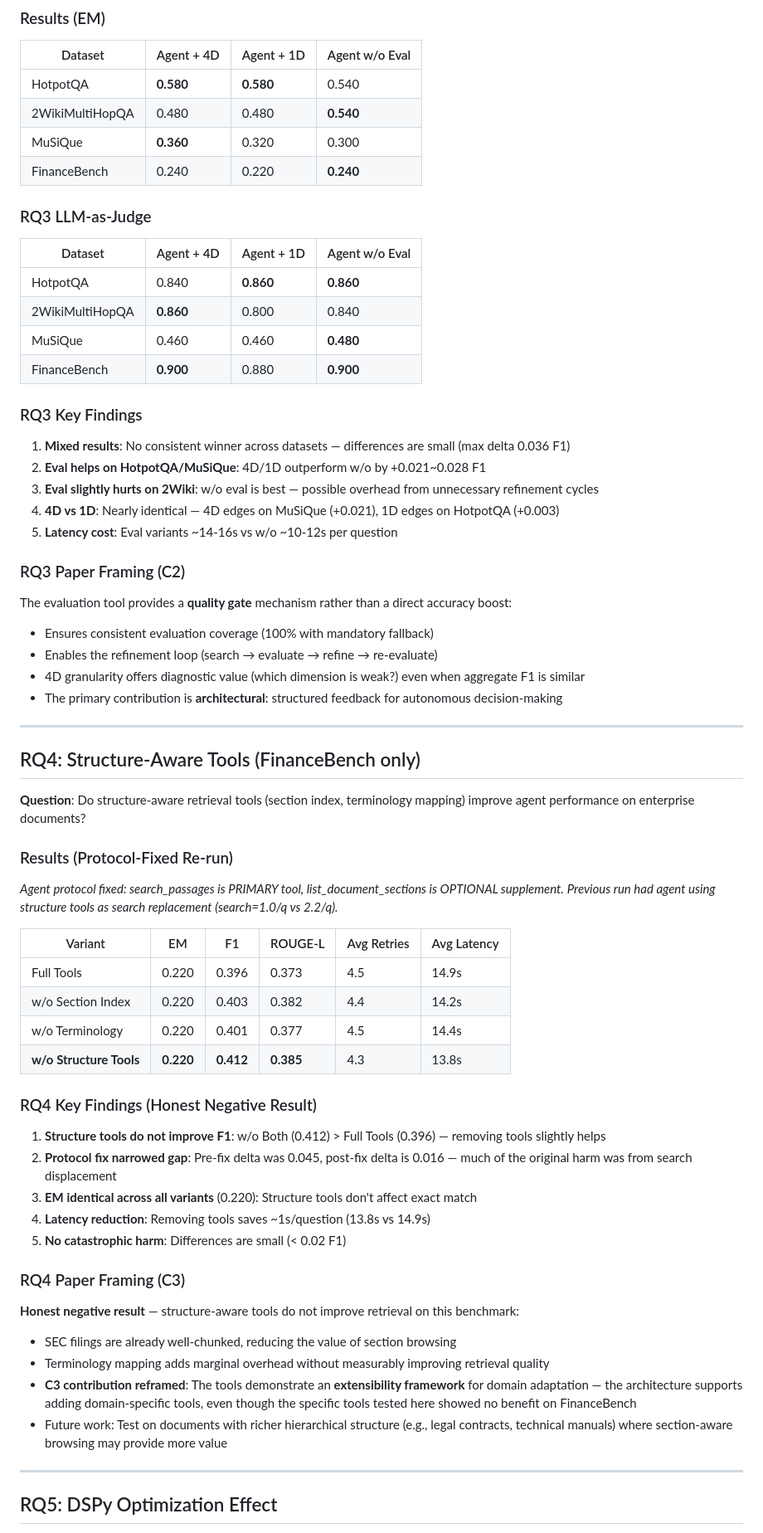
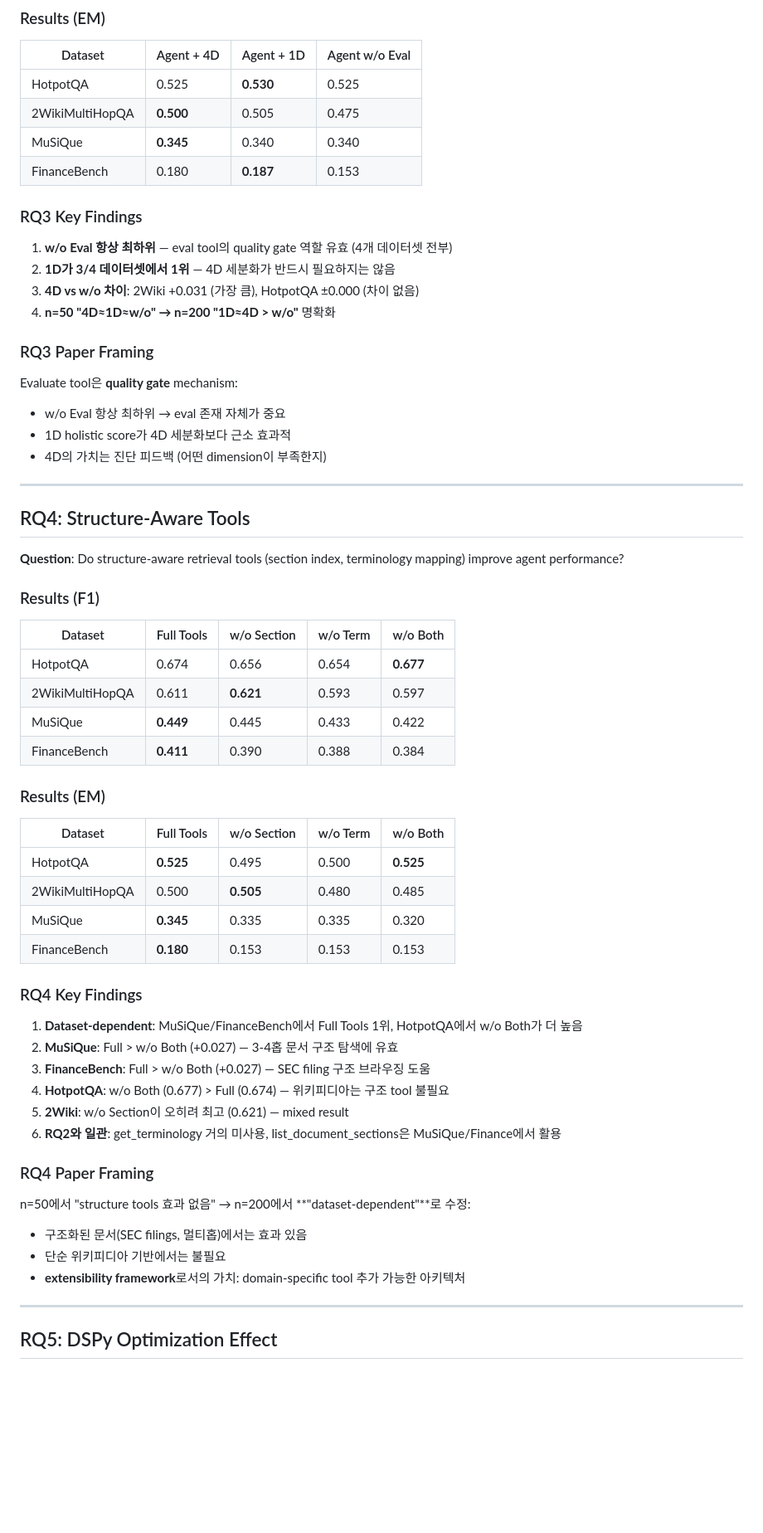
Before and after one commit to comsa33/self-corrective-rag, a Markdown page: data/results/RESULTS_SUMMARY.md, the part around one of its changes. Shown at 83% size. Rendered like a GitHub page; blank space fills up the shorter version.

Commit message:
results: RESULTS_SUMMARY v1.6 n=200 전체 결과 업데이트
Gemini RQ1~5 + ablation, gpt-5-mini RQ1 cross-model 결과 반영.
주요 발견: Agentic 3/4 승, gpt-5-mini CRAG 강세, 1D≈4D>w/o.

```diff
--- a/data/results/RESULTS_SUMMARY.md
+++ b/data/results/RESULTS_SUMMARY.md
@@ -144,70 +117,65 @@
 ### Results (EM)
 
 | Dataset | Agent + 4D | Agent + 1D | Agent w/o Eval |
-| --- | --- | --- | --- |
-| HotpotQA | **0.580** | **0.580** | 0.540 |
-| 2WikiMultiHopQA | 0.480 | 0.480 | **0.540** |
-| MuSiQue | **0.360** | 0.320 | 0.300 |
-| FinanceBench | 0.240 | 0.220 | **0.240** |
-
-### RQ3 LLM-as-Judge
-
-| Dataset | Agent + 4D | Agent + 1D | Agent w/o Eval |
-| --- | --- | --- | --- |
-| HotpotQA | 0.840 | **0.860** | **0.860** |
-| 2WikiMultiHopQA | **0.860** | 0.800 | 0.840 |
-| MuSiQue | 0.460 | 0.460 | **0.480** |
-| FinanceBench | **0.900** | 0.880 | **0.900** |
+|---------|-----------|-----------|---------------|
+| HotpotQA | 0.525 | **0.530** | 0.525 |
+| 2WikiMultiHopQA | **0.500** | 0.505 | 0.475 |
+| MuSiQue | **0.345** | 0.340 | 0.340 |
+| FinanceBench | 0.180 | **0.187** | 0.153 |
 
 ### RQ3 Key Findings
 
-1. **Mixed results**: No consistent winner across datasets — differences are small (max delta 0.036 F1)
-2. **Eval helps on HotpotQA/MuSiQue**: 4D/1D outperform w/o by +0.021~0.028 F1
-3. **Eval slightly hurts on 2Wiki**: w/o eval is best — possible overhead from unnecessary refinement cycles
-4. **4D vs 1D**: Nearly identical — 4D edges on MuSiQue (+0.021), 1D edges on HotpotQA (+0.003)
-5. **Latency cost**: Eval variants ~14-16s vs w/o ~10-12s per question
+1. **w/o Eval 항상 최하위** — eval tool의 quality gate 역할 유효 (4개 데이터셋 전부)
+2. **1D가 3/4 데이터셋에서 1위** — 4D 세분화가 반드시 필요하지는 않음
+3. **4D vs w/o 차이**: 2Wiki +0.031 (가장 큼), HotpotQA ±0.000 (차이 없음)
+4. **n=50 "4D≈1D≈w/o" → n=200 "1D≈4D > w/o"** 명확화
 
-### RQ3 Paper Framing (C2)
+### RQ3 Paper Framing
 
-The evaluation tool provides a **quality gate** mechanism rather than a direct accuracy boost:
-- Ensures consistent evaluation coverage (100% with mandatory fallback)
-- Enables the refinement loop (search → evaluate → refine → re-evaluate)
-- 4D granularity offers diagnostic value (which dimension is weak?) even when aggregate F1 is similar
-- The primary contribution is **architectural**: structured feedback for autonomous decision-making
+Evaluate tool은 **quality gate** mechanism:
+- w/o Eval 항상 최하위 → eval 존재 자체가 중요
+- 1D holistic score가 4D 세분화보다 근소 효과적
+- 4D의 가치는 진단 피드백 (어떤 dimension이 부족한지)
 
 ---
 
-## RQ4: Structure-Aware Tools (FinanceBench only)
+## RQ4: Structure-Aware Tools
 
-**Question**: Do structure-aware retrieval tools (section index, terminology mapping) improve agent performance on enterprise documents?
+**Question**: Do structure-aware retrieval tools (section index, terminology mapping) improve agent performance?
 
-### Results (Protocol-Fixed Re-run)
+### Results (F1)
 
-*Agent protocol fixed: search_passages is PRIMARY tool, list_document_sections is OPTIONAL supplement.*
-*Previous run had agent using structure tools as search replacement (search=1.0/q vs 2.2/q).*
+| Dataset | Full Tools | w/o Section | w/o Term | w/o Both |
+|---------|-----------|-----------|----------|----------|
+| HotpotQA | 0.674 | 0.656 | 0.654 | **0.677** |
+| 2WikiMultiHopQA | 0.611 | **0.621** | 0.593 | 0.597 |
+| MuSiQue | **0.449** | 0.445 | 0.433 | 0.422 |
+| FinanceBench | **0.411** | 0.390 | 0.388 | 0.384 |
 
-| Variant | EM | F1 | ROUGE-L | Avg Retries | Avg Latency |
-| --- | --- | --- | --- | --- | --- |
-| Full Tools | 0.220 | 0.396 | 0.373 | 4.5 | 14.9s |
-| w/o Section Index | 0.220 | 0.403 | 0.382 | 4.4 | 14.2s |
-| w/o Terminology | 0.220 | 0.401 | 0.377 | 4.5 | 14.4s |
-| **w/o Structure Tools** | **0.220** | **0.412** | **0.385** | 4.3 | 13.8s |
+### Results (EM)
 
-### RQ4 Key Findings (Honest Negative Result)
+| Dataset | Full Tools | w/o Section | w/o Term | w/o Both |
+|---------|-----------|-----------|----------|----------|
+| HotpotQA | **0.525** | 0.495 | 0.500 | **0.525** |
+| 2WikiMultiHopQA | 0.500 | **0.505** | 0.480 | 0.485 |
+| MuSiQue | **0.345** | 0.335 | 0.335 | 0.320 |
+| FinanceBench | **0.180** | 0.153 | 0.153 | 0.153 |
 
-1. **Structure tools do not improve F1**: w/o Both (0.412) > Full Tools (0.396) — removing tools slightly helps
-2. **Protocol fix narrowed gap**: Pre-fix delta was 0.045, post-fix delta is 0.016 — much of the original harm was from search displacement
-3. **EM identical across all variants** (0.220): Structure tools don't affect exact match
-4. **Latency reduction**: Removing tools saves ~1s/question (13.8s vs 14.9s)
-5. **No catastrophic harm**: Differences are small (< 0.02 F1)
+### RQ4 Key Findings
 
-### RQ4 Paper Framing (C3)
+1. **Dataset-dependent**: MuSiQue/FinanceBench에서 Full Tools 1위, HotpotQA에서 w/o Both가 더 높음
+2. **MuSiQue**: Full > w/o Both (+0.027) — 3-4홉 문서 구조 탐색에 유효
+3. **FinanceBench**: Full > w/o Both (+0.027) — SEC filing 구조 브라우징 도움
+4. **HotpotQA**: w/o Both (0.677) > Full (0.674) — 위키피디아는 구조 tool 불필요
+5. **2Wiki**: w/o Section이 오히려 최고 (0.621) — mixed result
+6. **RQ2와 일관**: get_terminology 거의 미사용, list_document_sections은 MuSiQue/Finance에서 활용
 
-**Honest negative result** — structure-aware tools do not improve retrieval on this benchmark:
-- SEC filings are already well-chunked, reducing the value of section browsing
-- Terminology mapping adds marginal overhead without measurably improving retrieval quality
-- **C3 contribution reframed**: The tools demonstrate an **extensibility framework** for domain adaptation — the architecture supports adding domain-specific tools, even though the specific tools tested here showed no benefit on FinanceBench
-- Future work: Test on documents with richer hierarchical structure (e.g., legal contracts, technical manuals) where section-aware browsing may provide more value
+### RQ4 Paper Framing
+
+n=50에서 "structure tools 효과 없음" → n=200에서 **"dataset-dependent"**로 수정:
+- 구조화된 문서(SEC filings, 멀티홉)에서는 효과 있음
+- 단순 위키피디아 기반에서는 불필요
+- **extensibility framework**로서의 가치: domain-specific tool 추가 가능한 아키텍처
 
 ---
 
```
Also changed, not shown: other parts of data/results/RESULTS_SUMMARY.md (+154 -148 lines).
